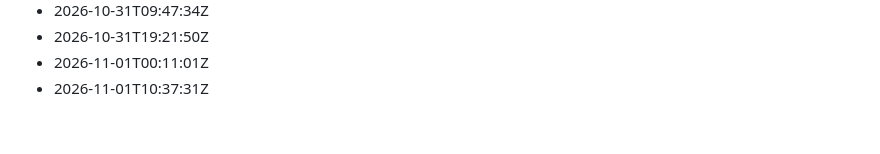
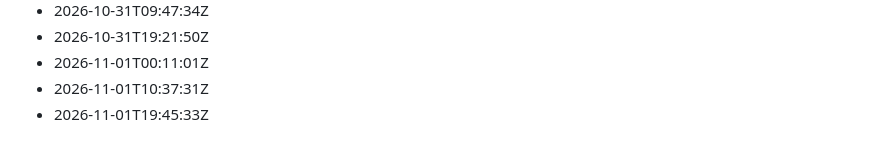
Before and after one commit to Gabzkk/Gabzii, a Markdown page: activity/daily-commits.md, the part around the change. Drawn GitHub-style.

Commit message:
chore: record daily activity for 2026-11-01

```diff
--- a/activity/daily-commits.md
+++ b/activity/daily-commits.md
@@ -236,3 +236,4 @@
 - 2026-10-31T19:21:50Z
 - 2026-11-01T00:11:01Z
 - 2026-11-01T10:37:31Z
+- 2026-11-01T19:45:33Z
```
